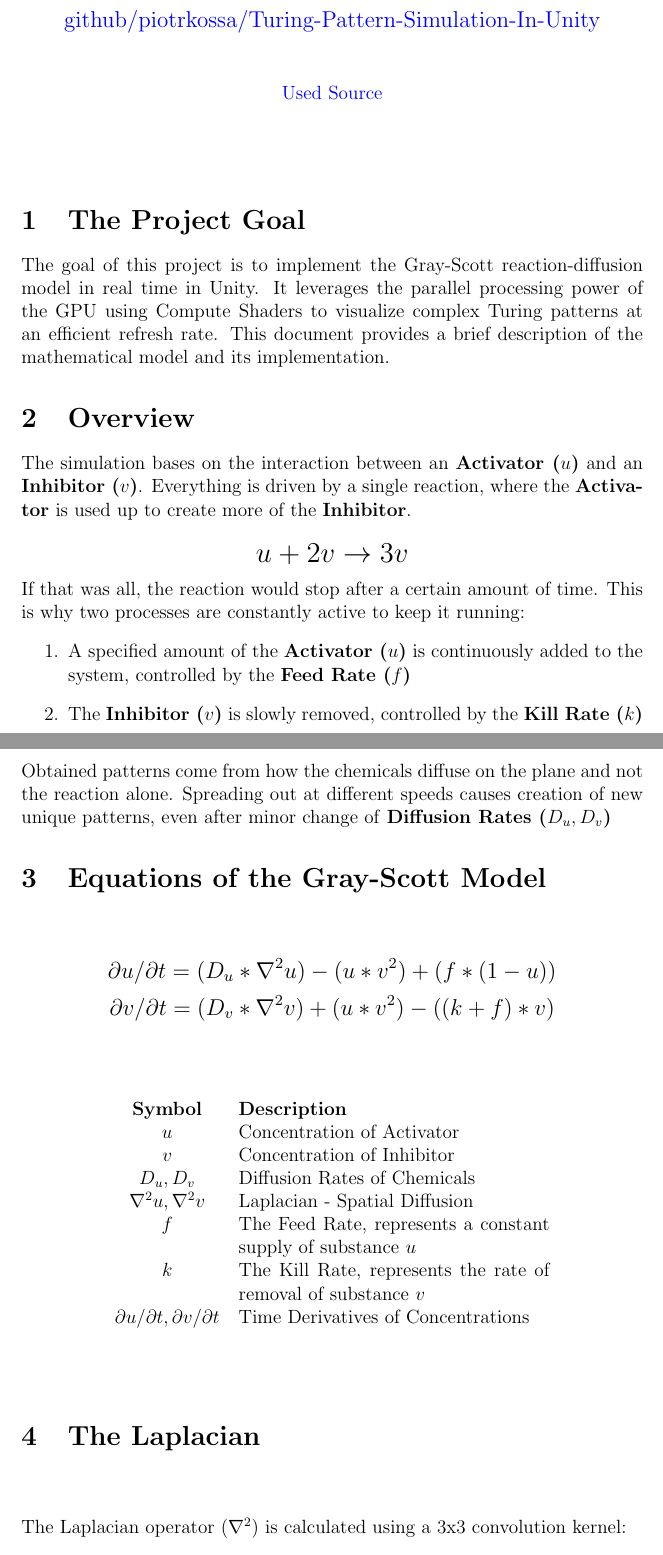
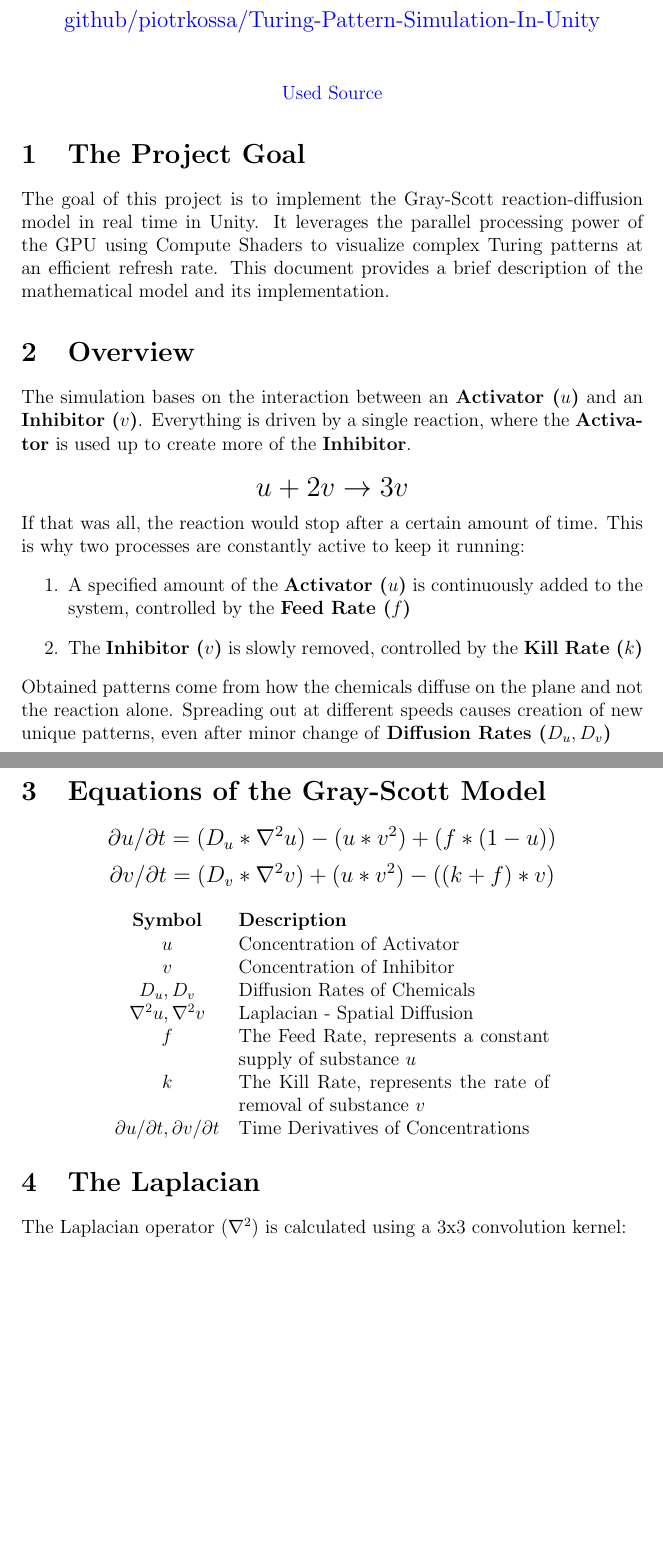
Before and after one commit to piotrkossa/Turing-Pattern-Simulation-In-Unity, a LaTeX document (Equations/Gray-Scott-Model.tex): two parts of pages 1 and 2 of 3 before the commit and two parts of pages 1 and 2 of 2 after it, joined at a grey line, cut so that both start at the same text, the shorter picture padded with empty space. Compiled offline with pdfLaTeX.

```diff
--- a/Equations/Gray-Scott-Model.tex
+++ b/Equations/Gray-Scott-Model.tex
@@ -4,6 +4,19 @@
 \usepackage{amsmath}
 \usepackage{amssymb}
 \usepackage{graphicx}
+\usepackage{listings}
+\usepackage{xcolor}
+
+\lstset{
+  language=C,
+  basicstyle=\ttfamily\small,
+  backgroundcolor=\color{gray!10},
+  frame=single,
+  morekeywords={float, float4, float2, int, int2, uint, uint3, RWTexture2D, Texture2D, sampler2D, clamp, abs, TEXCOORD, SV_Target},
+  keywordstyle=\color{blue},
+  stringstyle=\color{purple}
+}
+
 
 
 \title{Equations used for this project}
@@ -17,16 +30,12 @@
 \href{https://itp.uni-frankfurt.de/~gros/StudentProjects/Projects_2020/projekt_schulz_kaefer/}{Used Source}
 \end{center}
 
-\vspace{10mm}
-
 \section{The Project Goal}
 The goal of this project is to implement the Gray-Scott reaction-diffusion model in real time
 in Unity. It leverages the parallel processing power of the GPU
 using Compute Shaders to visualize complex Turing patterns
 at an efficient refresh rate. This document provides a brief
 description of the mathematical model and its implementation.
-
-
 
 \section{Overview}
 
@@ -50,7 +59,6 @@
 
 \section{Equations of the Gray-Scott Model}
 
-\vspace{10mm}
 
 
 \[
@@ -61,7 +69,6 @@
 \]
 
 
-\vspace{10mm}
 
 
 \begin{center}
@@ -77,12 +84,9 @@
     \end{tabular}
 \end{center}
 
-\vspace{10mm}
 
 
 \section{The Laplacian}
-\vspace{10mm}
-
 The Laplacian operator ($\nabla^2$) is calculated using a 3x3 convolution kernel:
 \[
 \begin{bmatrix}
```
Also changed, not shown: Equations/Gray-Scott-Model.pdf, Equations/Gray-Scott-Model.tex (1 more changed lines), 3 other files.
